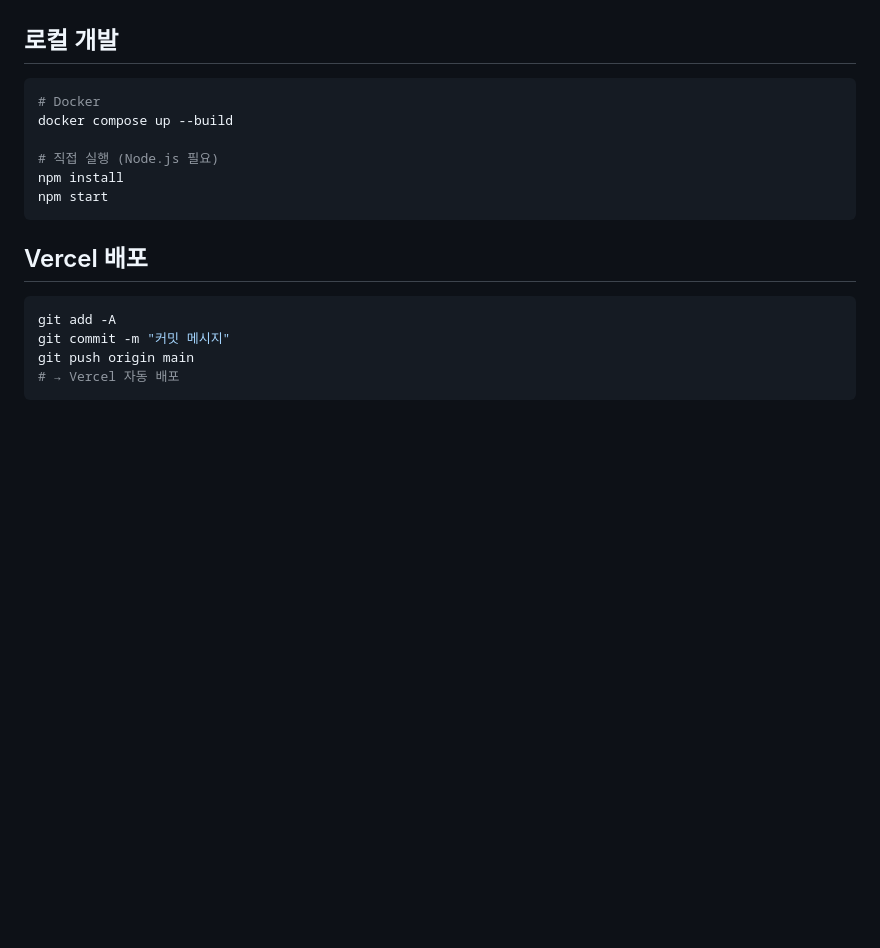
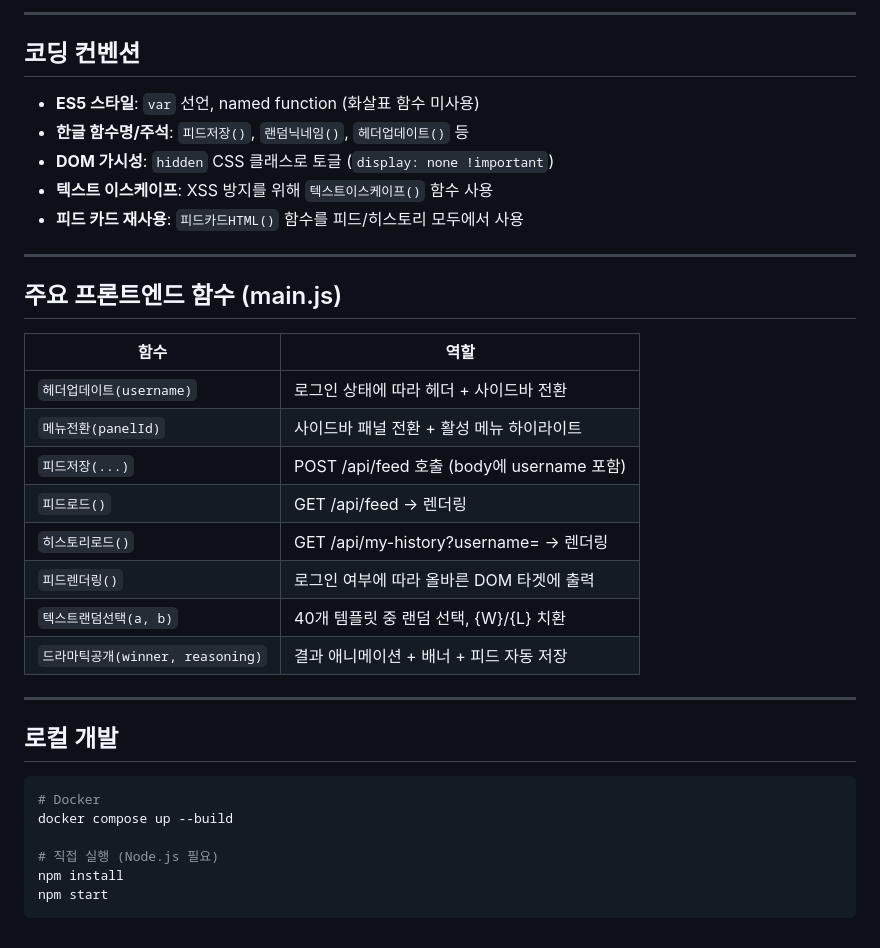
Before and after one commit to jwlhmf25-maker/justpick, a Markdown page: CLAUDE.md, the part around one of its changes. Drawn GitHub-style; blank space fills up the shorter version.

````diff
--- a/CLAUDE.md
+++ b/CLAUDE.md
@@ -74,3 +121,27 @@ PORT=3000                          # 선택 (기본값 3000)
+---
+
+## 코딩 컨벤션
+- **ES5 스타일**: `var` 선언, named function (화살표 함수 미사용)
+- **한글 함수명/주석**: `피드저장()`, `랜덤닉네임()`, `헤더업데이트()` 등
+- **DOM 가시성**: `hidden` CSS 클래스로 토글 (`display: none !important`)
+- **텍스트 이스케이프**: XSS 방지를 위해 `텍스트이스케이프()` 함수 사용
+- **피드 카드 재사용**: `피드카드HTML()` 함수를 피드/히스토리 모두에서 사용
+
+---
+
+## 주요 프론트엔드 함수 (main.js)
+| 함수 | 역할 |
+|------|------|
+| `헤더업데이트(username)` | 로그인 상태에 따라 헤더 + 사이드바 전환 |
+| `메뉴전환(panelId)` | 사이드바 패널 전환 + 활성 메뉴 하이라이트 |
+| `피드저장(...)` | POST /api/feed 호출 (body에 username 포함) |
+| `피드로드()` | GET /api/feed → 렌더링 |
+| `히스토리로드()` | GET /api/my-history?username= → 렌더링 |
+| `피드렌더링()` | 로그인 여부에 따라 올바른 DOM 타겟에 출력 |
+| `텍스트랜덤선택(a, b)` | 40개 템플릿 중 랜덤 선택, {W}/{L} 치환 |
+| `드라마틱공개(winner, reasoning)` | 결과 애니메이션 + 배너 + 피드 자동 저장 |
+
+---
 
 ## 로컬 개발
 ```bash
@@ -81,11 +152,3 @@ docker compose up --build
 npm install
 npm start
 ```
-
-## Vercel 배포
-```bash
-git add -A
-git commit -m "커밋 메시지"
-git push origin main
-# → Vercel 자동 배포
-```
````
Also changed, not shown: other parts of CLAUDE.md (+83 -36 lines).
